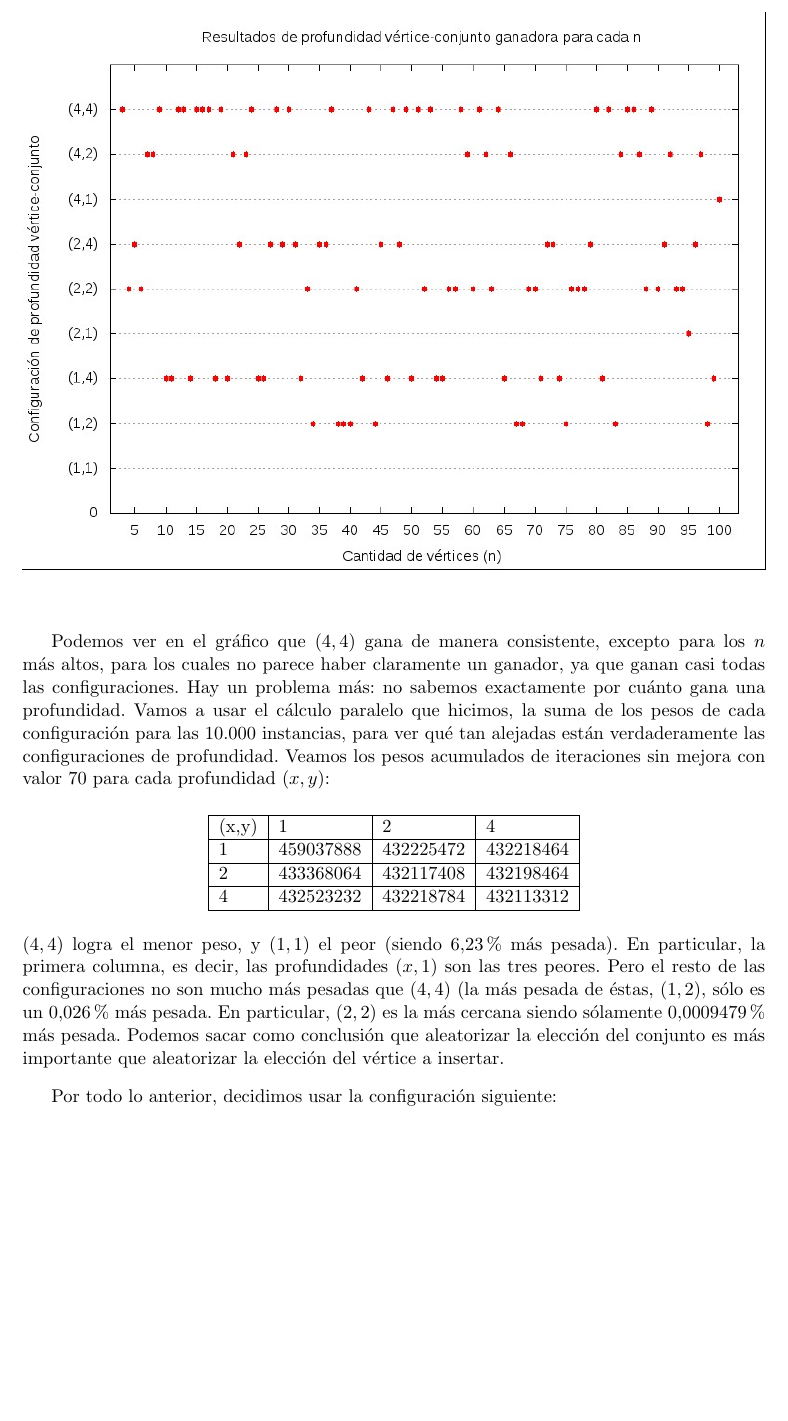
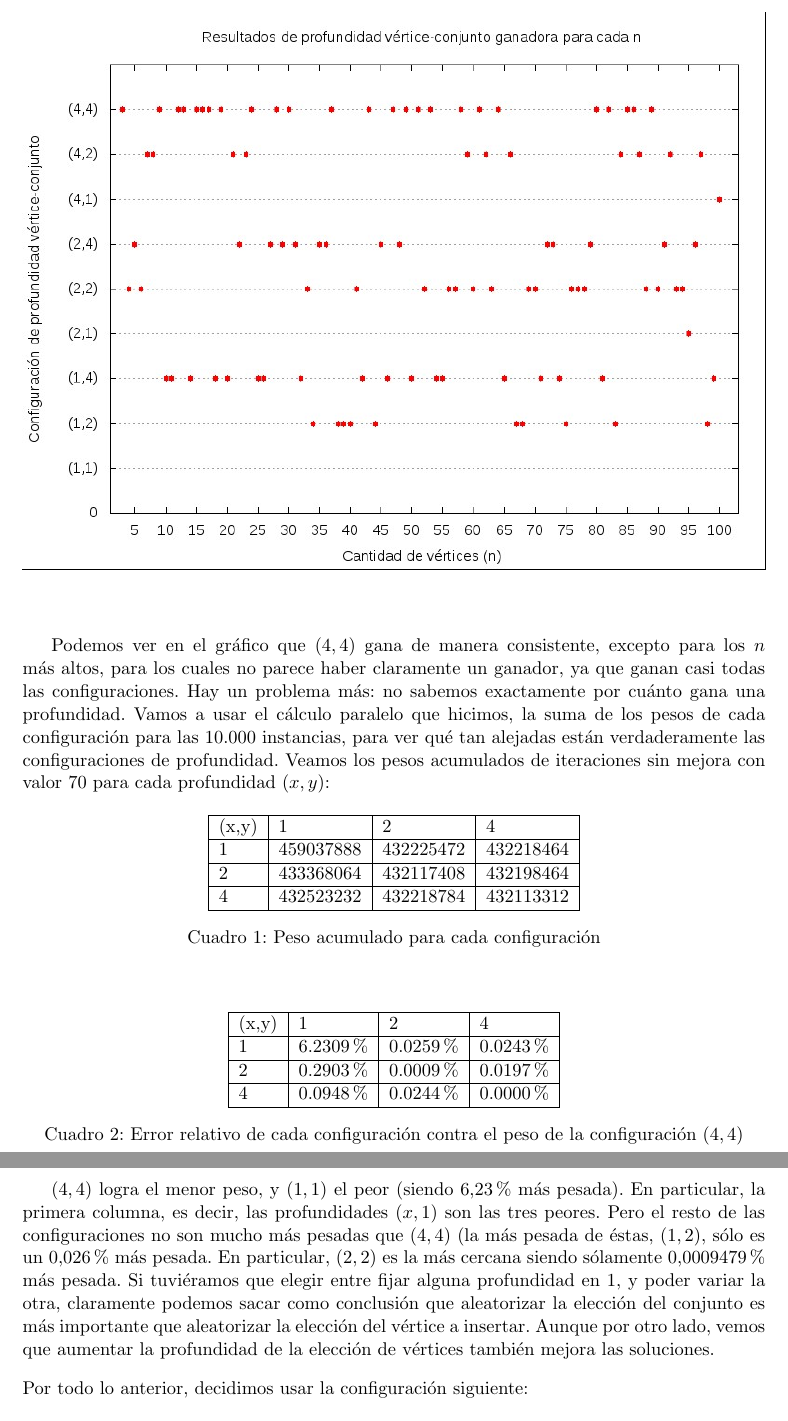
Before and after one commit to fgasperij/algo3-tp3, a LaTeX document (informe/main.tex, which reads informe/ejercicio_5.tex): part of page 28 of 34 before the commit and two parts of pages 28 and 29 of 34 after it, the two joined at a grey line, cut so that both start at the same text, the shorter picture padded with empty space. Compiled offline with pdfLaTeX.

Commit message:
5.b - test de configuración: hice más clara la parte de las profundidades.

```diff
--- a/informe/ejercicio_5.tex
+++ b/informe/ejercicio_5.tex
@@ -97,6 +97,7 @@ La primera observación es que usar de profundidad $(x,1)$ no es conveniente. En
     \end{minipage}
 \end{figure}
 Podemos ver en el gráfico que $(4,4)$ gana de manera consistente, excepto para los $n$ más altos, para los cuales no parece haber claramente un ganador, ya que ganan casi todas las configuraciones. Hay un problema más: no sabemos exactamente por cuánto gana una profundidad. Vamos a usar el cálculo paralelo que hicimos, la suma de los pesos de cada configuración para las 10.000 instancias, para ver qué tan alejadas están verdaderamente las configuraciones de profundidad. Veamos los pesos acumulados de iteraciones sin mejora con valor 70 para cada profundidad $(x,y)$:
+\begin{table}[H]
     \begin{center}
         \begin{tabular}{ | l | l | l | l |}
         \hline
@@ -106,10 +107,25 @@ Podemos ver en el gráfico que $(4,4)$ gana de manera consistente, excepto para
         4       & 432523232         & 432218784         & 432113312 \\
         \hline
         \end{tabular}
+        \caption{Peso acumulado para cada configuración}
     \end{center}
-$(4,4)$ logra el menor peso, y $(1,1)$ el peor (siendo $6.23\%$ más pesada). En particular, la primera columna, es decir, las profundidades $(x,1)$ son las tres peores. Pero el resto de las configuraciones no son mucho más pesadas que $(4,4)$ (la más pesada de éstas, $(1,2)$, sólo es un $0.026\%$ más pesada. En particular, $(2,2)$ es la más cercana siendo sólamente $0.0009479\%$ más pesada. Podemos sacar como conclusión que aleatorizar la elección del conjunto es más importante que aleatorizar la elección del vértice a insertar.
+\end{table}
+\begin{table}[H]
+    \begin{center}
+        \begin{tabular}{ | l | l | l | l |}
+        \hline
+        (x,y)   & 1                 & 2                 & 4 \\ \hline
+        1       & 6.2309\%         & 0.0259\%         & 0.0243\% \\ \hline
+        2       & 0.2903\%         & 0.0009\%         & 0.0197\% \\ \hline
+        4       & 0.0948\%         & 0.0244\%         & 0.0000\% \\
+        \hline
+        \end{tabular}
+        \caption{Error relativo de cada configuración contra el peso de la configuración $(4,4)$}
+    \end{center}
+\end{table}
+$(4,4)$ logra el menor peso, y $(1,1)$ el peor (siendo $6.23\%$ más pesada). En particular, la primera columna, es decir, las profundidades $(x,1)$ son las tres peores. Pero el resto de las configuraciones no son mucho más pesadas que $(4,4)$ (la más pesada de éstas, $(1,2)$, sólo es un $0.026\%$ más pesada. En particular, $(2,2)$ es la más cercana siendo sólamente $0.0009479\%$ más pesada. Si tuviéramos que elegir entre fijar alguna profundidad en 1, y poder variar la otra, claramente podemos sacar como conclusión que aleatorizar la elección del conjunto es más importante que aleatorizar la elección del vértice a insertar. Aunque por otro lado, vemos que aumentar la profundidad de la elección de vértices también mejora las soluciones.
 
-Por todo lo anterior, decidimos usar la configuración siguiente:
+\noindent Por todo lo anterior, decidimos usar la configuración siguiente:
 \begin{itemize}
     \item Criterio de parada: iteraciones sin mejora.
     \item Profundidad elección vértice-conjunto: $(4,4)$.
```
Lines whose indentation alone changed are shown as unchanged.
